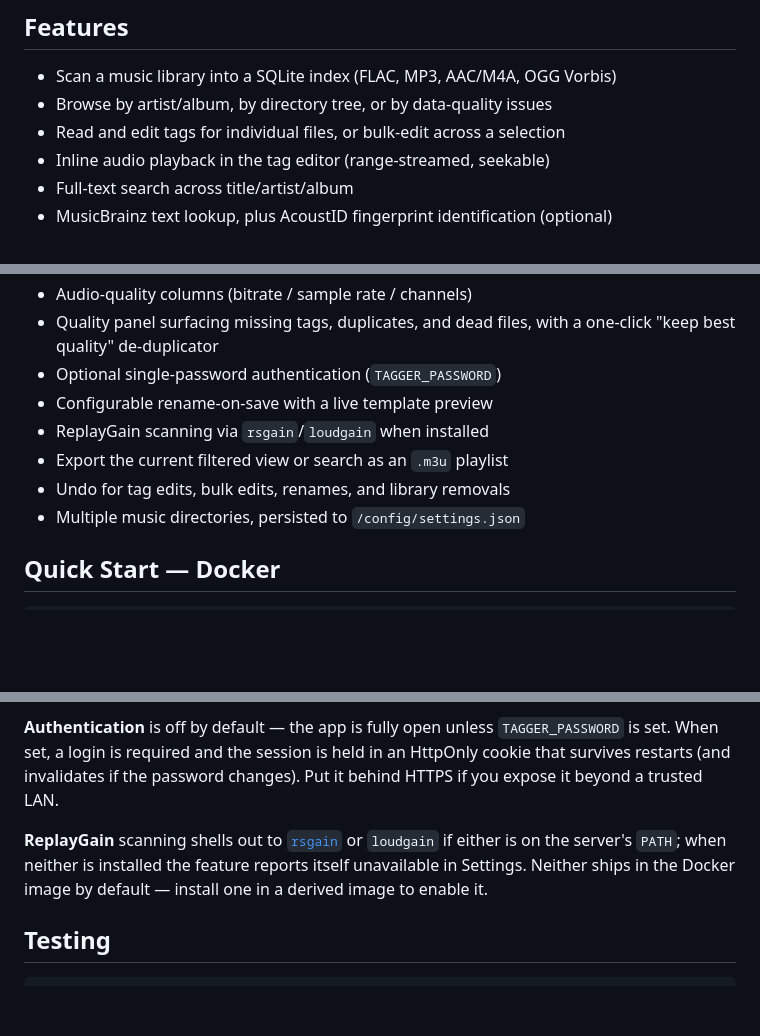
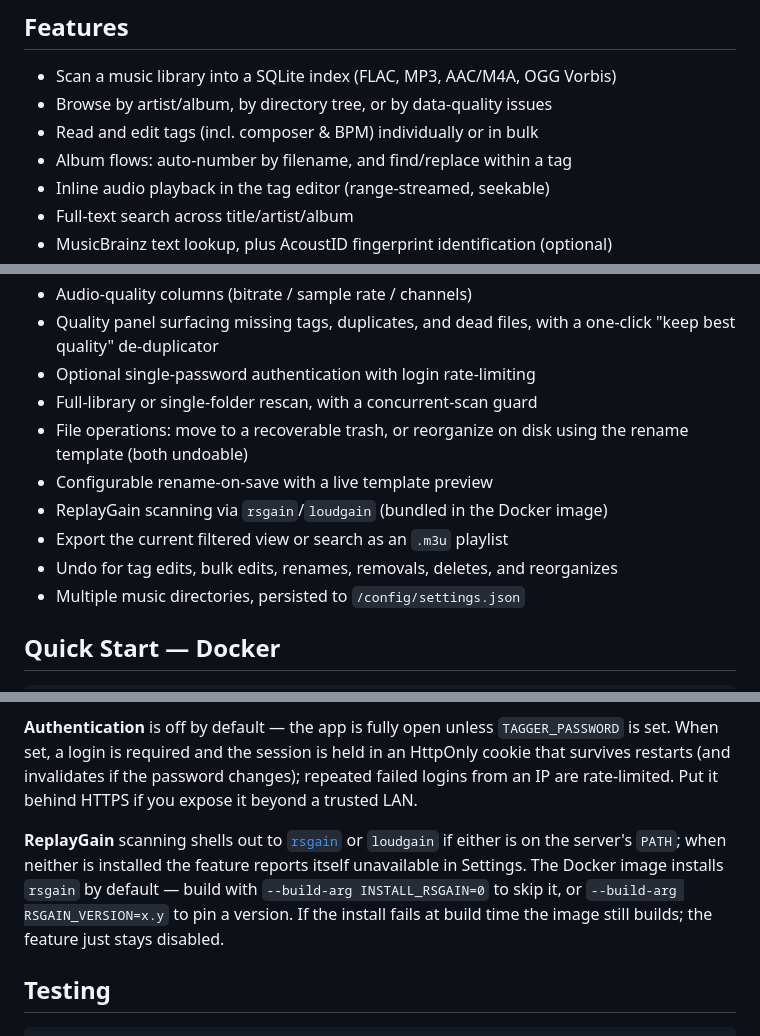
Before and after one commit to rnhinson/tagger, a Markdown page: README.md, 3 parts joined by grey strips. Drawn GitHub-style; blank space fills up the shorter version.

Commit message:
Update README for scan/file/tag flows and ops polish
Document targeted rescan + concurrency guard, delete-to-trash and
reorganize, composer/BPM fields, auto-number and find/replace, login
rate-limiting, and the bundled rsgain in the Docker image. Add template.ts
to the structure and refresh the Planned list.

Co-Authored-By: Claude Opus 4.8 <noreply@anthropic.com>
Claude-Session: https://claude.ai/code/session_01BpDcdrw9VpRRtx1DemwzR1

```diff
--- a/README.md
+++ b/README.md
@@ -8,7 +8,8 @@ NAS or remote machine from any browser.
 
 - Scan a music library into a SQLite index (FLAC, MP3, AAC/M4A, OGG Vorbis)
 - Browse by artist/album, by directory tree, or by data-quality issues
-- Read and edit tags for individual files, or bulk-edit across a selection
+- Read and edit tags (incl. composer & BPM) individually or in bulk
+- Album flows: auto-number by filename, and find/replace within a tag
 - Inline audio playback in the tag editor (range-streamed, seekable)
 - Full-text search across title/artist/album
 - MusicBrainz text lookup, plus AcoustID fingerprint identification (optional)
@@ -21,11 +22,14 @@ NAS or remote machine from any browser.
 - Audio-quality columns (bitrate / sample rate / channels)
 - Quality panel surfacing missing tags, duplicates, and dead files, with a
   one-click "keep best quality" de-duplicator
-- Optional single-password authentication (`TAGGER_PASSWORD`)
+- Optional single-password authentication with login rate-limiting
+- Full-library or single-folder rescan, with a concurrent-scan guard
+- File operations: move to a recoverable trash, or reorganize on disk
+  using the rename template (both undoable)
 - Configurable rename-on-save with a live template preview
-- ReplayGain scanning via `rsgain`/`loudgain` when installed
+- ReplayGain scanning via `rsgain`/`loudgain` (bundled in the Docker image)
 - Export the current filtered view or search as an `.m3u` playlist
-- Undo for tag edits, bulk edits, renames, and library removals
+- Undo for tag edits, bulk edits, renames, removals, deletes, and reorganizes
 - Multiple music directories, persisted to `/config/settings.json`
 
 ## Quick Start — Docker
@@ -127,12 +132,15 @@ metadata source.
 **Authentication** is off by default — the app is fully open unless
 `TAGGER_PASSWORD` is set. When set, a login is required and the session is held
 in an HttpOnly cookie that survives restarts (and invalidates if the password
-changes). Put it behind HTTPS if you expose it beyond a trusted LAN.
+changes); repeated failed logins from an IP are rate-limited. Put it behind
+HTTPS if you expose it beyond a trusted LAN.
 
 **ReplayGain** scanning shells out to [`rsgain`](https://github.com/complexlogic/rsgain)
 or `loudgain` if either is on the server's `PATH`; when neither is installed the
-feature reports itself unavailable in Settings. Neither ships in the Docker image
-by default — install one in a derived image to enable it.
+feature reports itself unavailable in Settings. The Docker image installs
+`rsgain` by default — build with `--build-arg INSTALL_RSGAIN=0` to skip it, or
+`--build-arg RSGAIN_VERSION=x.y` to pin a version. If the install fails at build
+time the image still builds; the feature just stays disabled.
 
 ## Testing
 
```
Also changed, not shown: other parts of README.md (+4 -1 lines).
